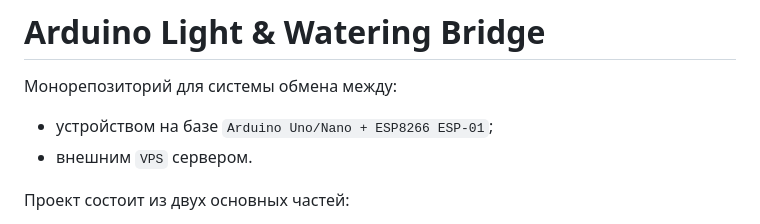
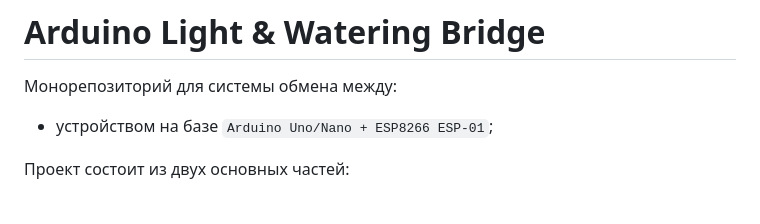
Before and after one commit to OdincovMD/arduino-bridge, a Markdown page: README.md, the part around the change. GitHub-like rendering.

```diff
--- a/README.md
+++ b/README.md
@@ -3,7 +3,6 @@
 Монорепозиторий для системы обмена между:
 
 - устройством на базе `Arduino Uno/Nano + ESP8266 ESP-01`;
-- внешним `VPS` сервером.
 
 Проект состоит из двух основных частей:
 
```
